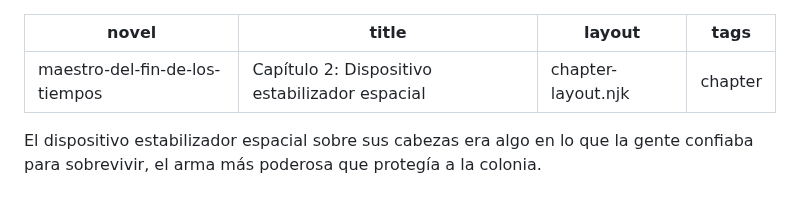
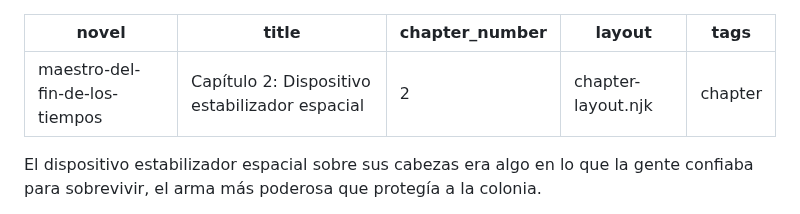
Before and after one commit to Pech68/mi-novela-web, a Markdown page: capitulos/capítulo-2-dispositivo-estabilizador-espacial.md, the part around the change. Drawn GitHub-style.

Commit message:
Update Capítulos “capítulo-2-dispositivo-estabilizador-espacial”

```diff
--- a/capitulos/capítulo-2-dispositivo-estabilizador-espacial.md
+++ b/capitulos/capítulo-2-dispositivo-estabilizador-espacial.md
@@ -1,6 +1,7 @@
 ---
 novel: maestro-del-fin-de-los-tiempos
 title: "Capítulo 2: Dispositivo estabilizador espacial"
+chapter_number: 2
 layout: chapter-layout.njk
 tags: chapter
 ---
```
